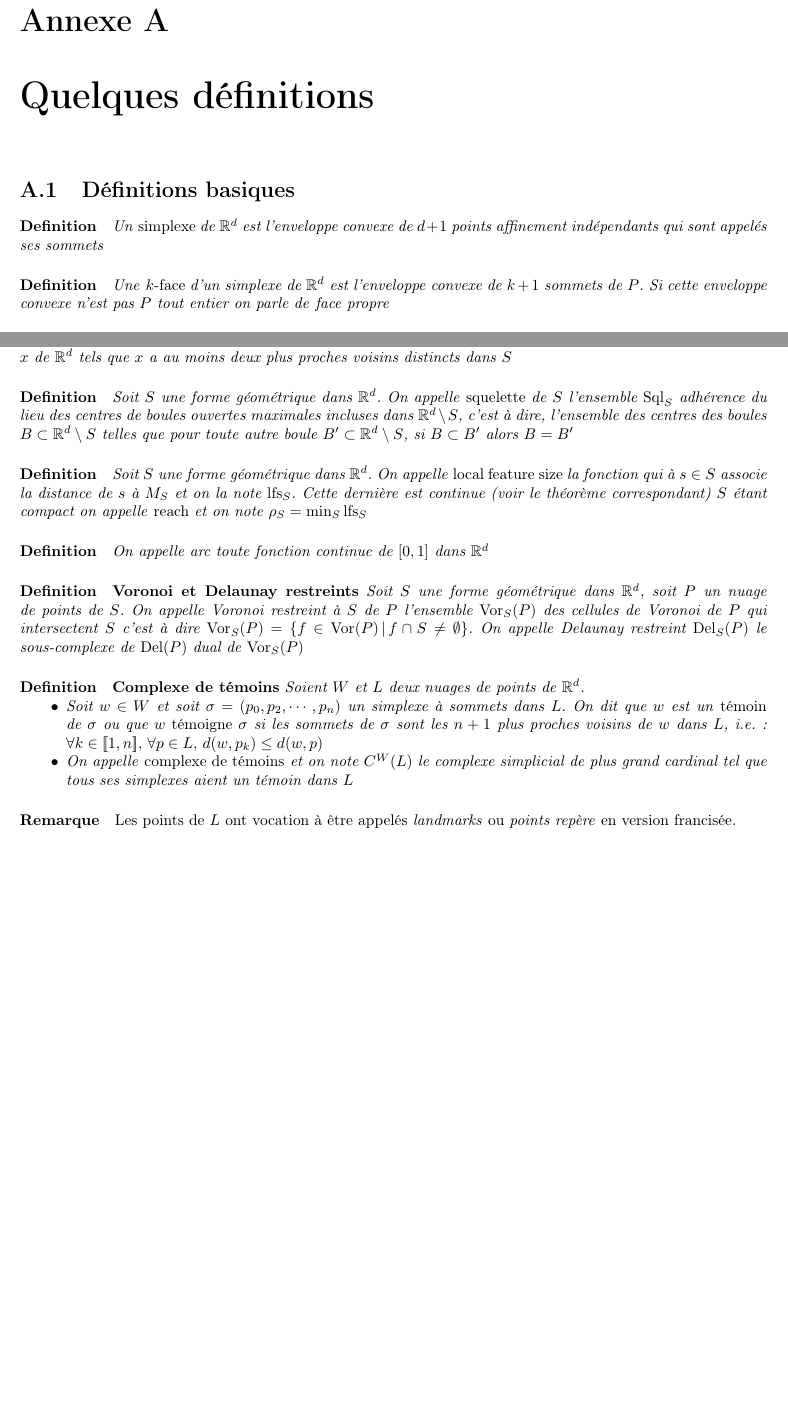
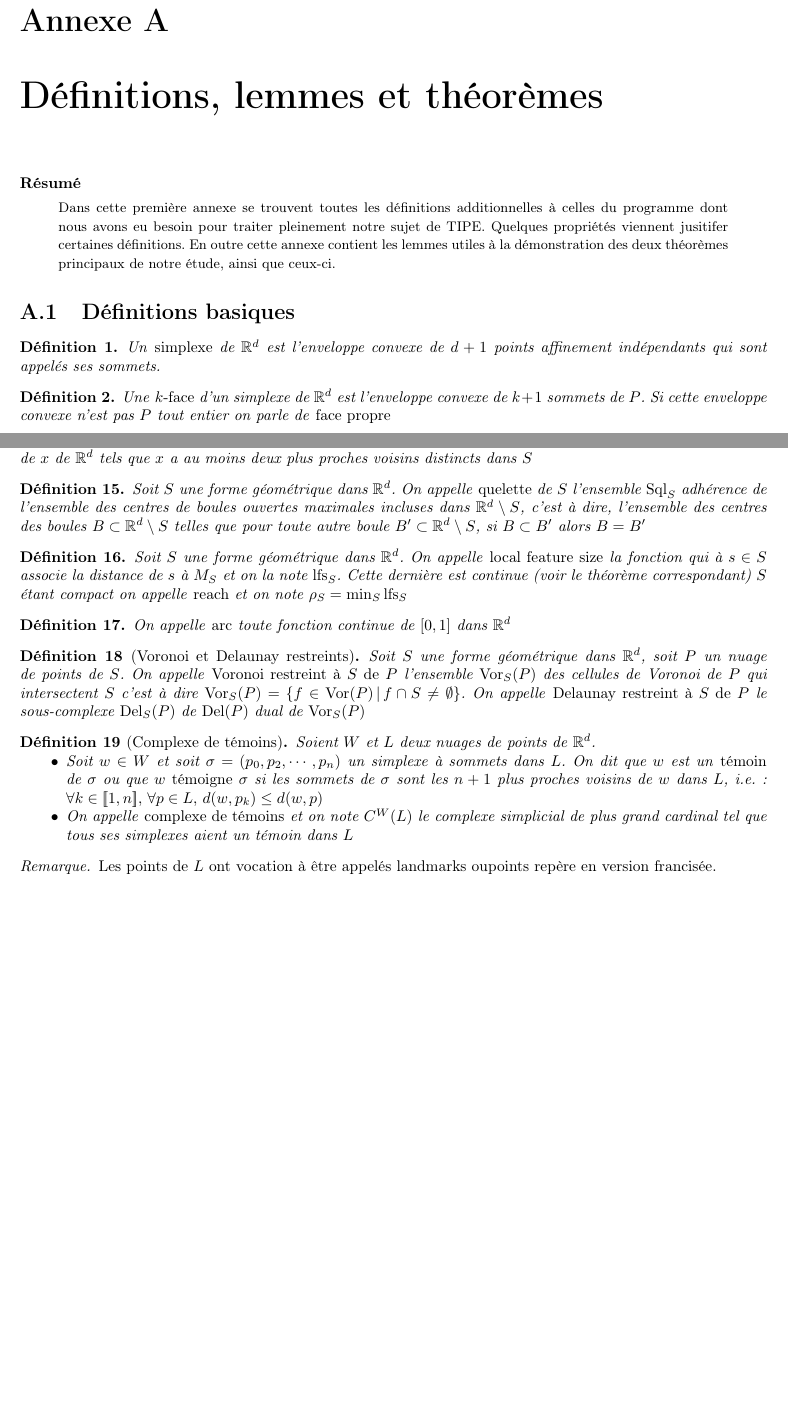
Before and after one commit to elidiot18/TIPE, a LaTeX document (Reconstruction/new 1.tex): two parts of pages 2 and 3 of 3, joined at a grey line, cut so that both start at the same text, the shorter picture padded with empty space. Compiled offline with pdfLaTeX.

Commit message:
Update new 1.tex

```diff
--- a/Reconstruction/new 1.tex
+++ b/Reconstruction/new 1.tex
@@ -6,6 +6,7 @@
 \geometry{top=1.5cm, bottom=1.5cm, left=2cm, right=2cm}
 \usepackage{amsmath}
 \usepackage{amssymb}
+\usepackage{amsthm}
 \usepackage{enumerate}
 \usepackage{hyperref}
 \let\endtitlepage\relax
@@ -16,6 +17,13 @@
 \newcommand{\Sql}{\mathrm{Sql}}
 \newcommand{\eps}{\varepsilon}
 
+\newtheorem{theorem}{Théorème}
+\newtheorem{definition}{Définition}
+\newtheorem{lemma}{Lemme}
+\newtheorem{prop}{Proposition}
+\theoremstyle{remark}
+\newtheorem*{rmq}{Remarque}
+
 \title{\textbf{Reconstruction de formes multi-échelles en dimensions deux et trois grâce à la strucure de complexes de témoins}}
 \author{CHALUMEAU Adam,	ELIS Pierre}
 \date{\today}
@@ -24,9 +32,17 @@
 \maketitle
 
 \appendix
-\chapter{Quelques définitions}
+\chapter{Définitions, lemmes et théorèmes}
+\paragraph{Résumé}
+\begin{quote}
+{\small Dans cette première annexe se trouvent toutes les définitions additionnelles à celles du programme dont nous avons eu besoin pour traiter pleinement notre sujet de TIPE. Quelques propriétés viennent jusitifer certaines définitions. En outre cette annexe contient les lemmes utiles à la démonstration des deux théorèmes principaux de notre étude, ainsi que ceux-ci.}
+\end{quote}
+
 \section{Définitions basiques}
-\paragraph{Definition} \textit{Un }simplexe \textit{de $\R^d$ est l'enveloppe convexe de $d+1$ points affinement indépendants qui sont appelés ses sommets}
-\paragraph{Definition} \textit{Une }$k$-face \textit{d'un simplexe de $\R^d$ est l'enveloppe convexe de $k+1$ sommets de $P$. Si cette enveloppe convexe n'est pas $P$ tout entier on parle de} \textit{face propre}
-\paragraph{Remarque} Une $k$-face d'un simplexe de $\R^d$ est un simplexe de $\R^k$
-\paragraph{Definition} \textit{Un }complexe simplicial \textit{$C$ dans $\R^d$ est un ensemble de simplexes de $\R^d$ qui vérifie}
+\begin{definition}
+	Un \textnormal{simplexe} de $\R^d$ est l'enveloppe convexe de $d+1$ points affinement indépendants qui sont appelés ses sommets.
+\end{definition}
+
+\begin{definition}
+	Une \textnormal{$k$-face} d'un simplexe de $\R^d$ est l'enveloppe convexe de $k+1$ sommets de $P$. Si cette enveloppe convexe n'est pas $P$ tout entier on parle de \textnormal{face propre}
+\end{definition}
@@ -57,6 +99,0 @@ $$\exists c\in \R^d, \, \exists r > 0, \, p_1, p_2, \cdots, p_n \in \mathcal S(c
-\paragraph{Definition} \textit{Soit $S$ une forme géométrique dans $\R^d$. On appelle} axe médian \textit{de $S$ l'ensemble $M_S$ des points de $x$ de $\R^d$ tels que $x$ a au moins deux plus proches voisins distincts dans $S$}
-\paragraph{Definition} \textit{Soit $S$ une forme géométrique dans $\R^d$. On appelle} squelette \textit{de $S$ l'ensemble $\Sql_S$ adhérence du lieu des centres de boules ouvertes maximales incluses dans $\R^d\setminus S$, c'est à dire, l'ensemble des centres des boules $B\subset\R^d\setminus S$ telles que pour toute autre boule $B^\prime\subset\R^d\setminus S$, si $B\subset B^\prime$ alors $B=B^\prime$}
-\paragraph{Definition} \textit{Soit $S$ une forme géométrique dans $\R^d$. On appelle} local feature size \textit{la fonction qui à $s\in S$ associe la distance de $s$ à $M_S$ et on la note $\mathrm{lfs}_S$. Cette dernière est continue (voir le théorème correspondant) $S$ étant compact on appelle} reach \textit{et on note $\rho_S = \min_S\mathrm{lfs}_S$}
-\paragraph{Definition} \textit{On appelle arc toute fonction continue de $[0,1]$ dans $\R^d$}
-\paragraph{Definition} \textbf{Voronoi et Delaunay restreints} \textit{Soit $S$ une forme géométrique dans $\R^d$, soit $P$ un nuage de points de $S$. On appelle Voronoi restreint à $S$ de $P$ l'ensemble $\Vor_S(P)$ des cellules de Voronoi de $P$ qui intersectent $S$ c'est à dire $\Vor_S(P) = \{f\in\Vor(P)\,|\,f\cap S\neq\emptyset\}$. On appelle Delaunay restreint $\Del_S(P)$ le sous-complexe de $\Del(P)$ dual de $\Vor_S(P)$}
-\paragraph{Definition} \textbf{Complexe de témoins} \textit{Soient $W$ et $L$ deux nuages de points de $\R^d$.}
@@ -63,8 +110,34 @@ $$\exists c\in \R^d, \, \exists r > 0, \, p_1, p_2, \cdots, p_n \in \mathcal S(c
+\begin{definition}
+	Soit $S$ une forme géométrique dans $\R^d$. On appelle \textnormal{axe médian} de $S$ l'ensemble $M_S$ des points de $x$ de $\R^d$ tels que $x$ a au moins deux plus proches voisins distincts dans $S$
+\end{definition}
+
+\begin{definition}
+	Soit $S$ une forme géométrique dans $\R^d$. On appelle \textnormal{quelette} de $S$ l'ensemble $\Sql_S$ adhérence de l'ensemble des centres de boules ouvertes maximales incluses dans $\R^d\setminus S$, c'est à dire, l'ensemble des centres des boules $B\subset\R^d\setminus S$ telles que pour toute autre boule $B^\prime\subset\R^d\setminus S$, si $B\subset B^\prime$ alors $B=B^\prime$
+\end{definition}
+
+\begin{definition}
+	Soit $S$ une forme géométrique dans $\R^d$. On appelle \textnormal{local feature size} la fonction qui à $s\in S$ associe la distance de $s$ à $M_S$ et on la note $\mathrm{lfs}_S$. Cette dernière est continue (voir le théorème correspondant) $S$ étant compact on appelle \textnormal{reach} et on note $\rho_S = \min_S\mathrm{lfs}_S$
+\end{definition}
+
+\begin{definition}
+	On appelle \textnormal{arc} toute fonction continue de $[0,1]$ dans $\R^d$
+\end{definition}
+
+\begin{definition}[Voronoi et Delaunay restreints]
+	Soit $S$ une forme géométrique dans $\R^d$, soit $P$ un nuage de points de $S$. On appelle \textnormal{Voronoi restreint à $S$ de $P$} l'ensemble $\Vor_S(P)$ des cellules de Voronoi de $P$ qui intersectent $S$ c'est à dire $\Vor_S(P) = \{f\in\Vor(P)\,|\,f\cap S\neq\emptyset\}$. On appelle \textnormal{Delaunay restreint à $S$ de $P$} le sous-complexe $\Del_S(P)$ de $\Del(P)$ dual de $\Vor_S(P)$
+\end{definition}
+
+\begin{definition}[Complexe de témoins]
+	Soient $W$ et $L$ deux nuages de points de $\R^d$.
 	\begin{itemize}
-\item[$\bullet$] \textit{Soit $w\in W$ et soit $\sigma = (p_0, p_2, \cdots, p_n)$ un simplexe à sommets dans $L$. On dit que $w$ est un} témoin \textit{de $\sigma$ ou que $w$} témoigne \textit{$\sigma$ si les sommets de $\sigma$ sont les $n+1$ plus proches voisins de $w$ dans $L$, i.e. : $\forall k\in[\![1,n]\!],\, \forall p\in L,\, d(w, p_k)\leq d(w, p)$}
-\item[$\bullet$] \textit{On appelle }complexe de témoins\textit{ et on note $C^W(L)$ le complexe simplicial de plus grand cardinal tel que tous ses simplexes aient un témoin dans $L$}
+	\item[$\bullet$] Soit $w\in W$ et soit $\sigma = (p_0, p_2, \cdots, p_n)$ un simplexe à sommets dans $L$. On dit que $w$ est un \textnormal{témoin} de $\sigma$ ou que $w$ \textnormal{témoigne} $\sigma$ si les sommets de $\sigma$ sont les $n+1$ plus proches voisins de $w$ dans $L$, i.e. : $\forall k\in[\![1,n]\!],\, \forall p\in L,\, d(w, p_k)\leq d(w, p)$
+	\item[$\bullet$] On appelle \textnormal{complexe de témoins} et on note $C^W(L)$ le complexe simplicial de plus grand cardinal tel que tous ses simplexes aient un témoin dans $L$
 	\end{itemize}
-\paragraph{Remarque} Les points de $L$ ont vocation à être appelés \textit{landmarks} ou \textit{points repère} en version francisée.
+\end{definition}
+
+\begin{rmq}
+	Les points de $L$ ont vocation à être appelés landmarks oupoints repère en version francisée.
+\end{rmq}
 
 
 \end{document}
```
Also changed, not shown: Reconstruction/new 1.tex (67 more changed lines). Lines whose indentation alone changed are shown as unchanged.
